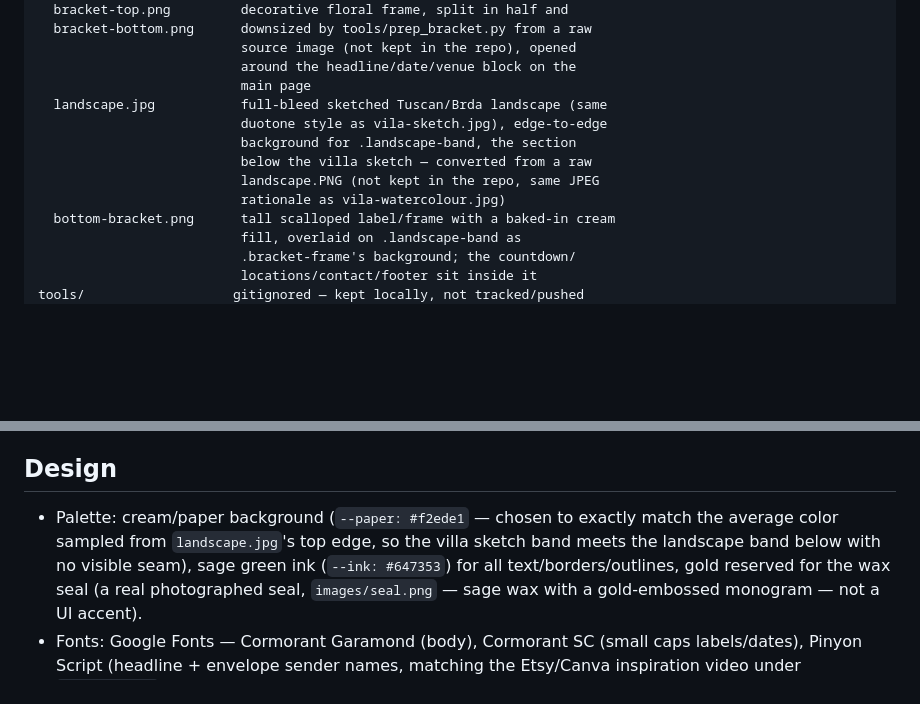
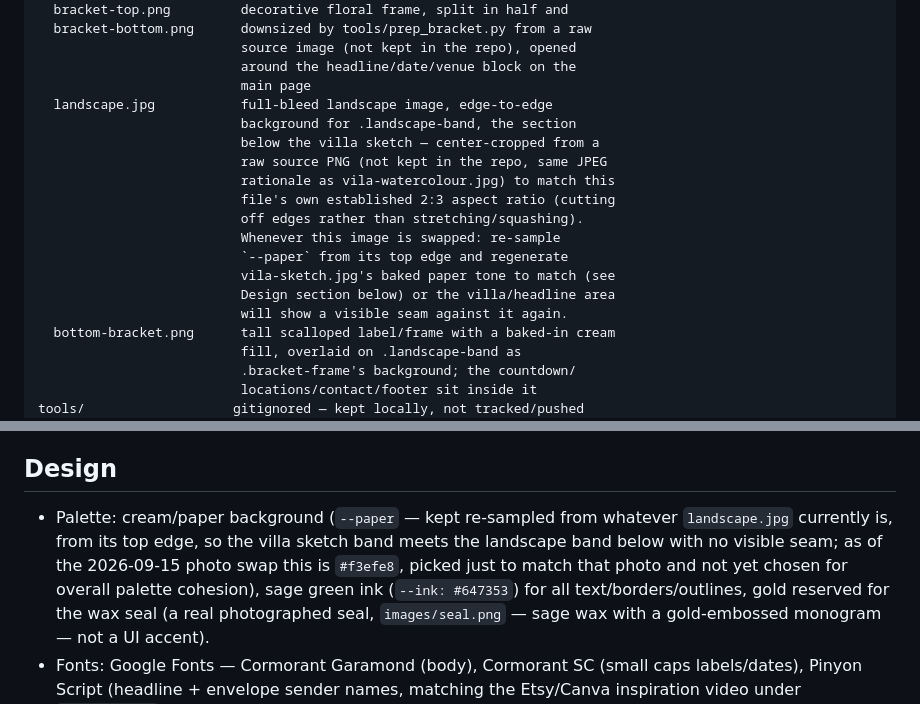
Before and after one commit to AndrazTom/tjasa-in-andraz, a Markdown page: CLAUDE.md, 2 parts joined by grey strips. Drawn GitHub-style; blank space fills up the shorter version.

Commit message:
Update CLAUDE.md for the new landscape.jpg source and --paper value

```diff
--- a/CLAUDE.md
+++ b/CLAUDE.md
@@ -38,12 +38,18 @@ images/
                           source image (not kept in the repo), opened
                           around the headline/date/venue block on the
                           main page
-  landscape.jpg           full-bleed sketched Tuscan/Brda landscape (same
-                          duotone style as vila-sketch.jpg), edge-to-edge
+  landscape.jpg           full-bleed landscape image, edge-to-edge
                           background for .landscape-band, the section
-                          below the villa sketch — converted from a raw
-                          landscape.PNG (not kept in the repo, same JPEG
-                          rationale as vila-watercolour.jpg)
+                          below the villa sketch — center-cropped from a
+                          raw source PNG (not kept in the repo, same JPEG
+                          rationale as vila-watercolour.jpg) to match this
+                          file's own established 2:3 aspect ratio (cutting
+                          off edges rather than stretching/squashing).
+                          Whenever this image is swapped: re-sample
+                          `--paper` from its top edge and regenerate
+                          vila-sketch.jpg's baked paper tone to match (see
+                          Design section below) or the villa/headline area
+                          will show a visible seam against it again.
   bottom-bracket.png      tall scalloped label/frame with a baked-in cream
                           fill, overlaid on .landscape-band as
                           .bracket-frame's background; the countdown/
@@ -116,10 +122,12 @@ a new image is added to the intro/page.
 
 ## Design
 
-- Palette: cream/paper background (`--paper: #f2ede1` — chosen to exactly
-  match the average color sampled from `landscape.jpg`'s top edge, so the
-  villa sketch band meets the landscape band below with no visible seam),
-  sage green ink (`--ink: #647353`) for all text/borders/outlines, gold
+- Palette: cream/paper background (`--paper` — kept re-sampled from
+  whatever `landscape.jpg` currently is, from its top edge, so the villa
+  sketch band meets the landscape band below with no visible seam; as of
+  the 2026-09-15 photo swap this is `#f3efe8`, picked just to match that
+  photo and not yet chosen for overall palette cohesion), sage green ink
+  (`--ink: #647353`) for all text/borders/outlines, gold
   reserved for the wax seal (a real photographed seal, `images/seal.png` —
   sage wax with a gold-embossed monogram — not a UI accent).
 - Fonts: Google Fonts — Cormorant Garamond (body), Cormorant SC (small
```
